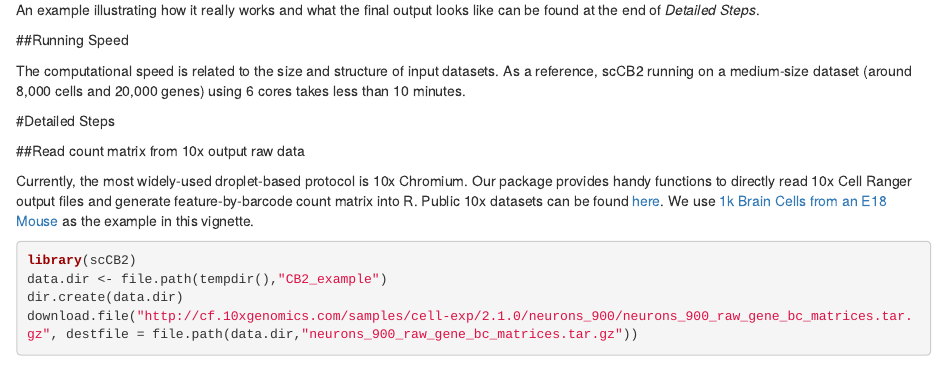
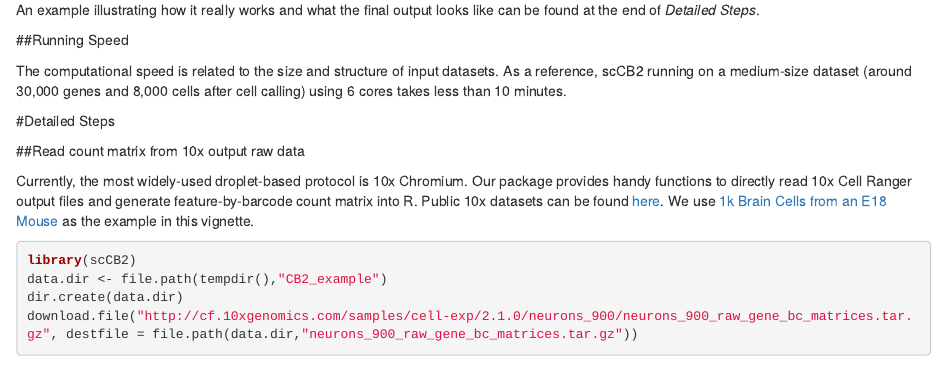
Before and after one commit to zijianni/scCB2, an R Markdown document (vignettes/scCB2.Rmd): the page in a window 1100 px wide, from 950 px down. Rendered offline with R 4.5, knitr and Pandoc, with nearby package versions; drawn as R Markdown's standard HTML page in place of the format the file asks for; some code elsewhere in the file could not run offline.

Commit message:
Added notes on running speed

```diff
--- a/vignettes/scCB2.Rmd
+++ b/vignettes/scCB2.Rmd
@@ -62,7 +62,7 @@ An example illustrating how it really works and what the final output looks like
 
 ##Running Speed
 
-The computational speed is related to the size and structure of input datasets. As a reference, scCB2 running on a medium-size dataset (around 8,000 cells and 20,000 genes) using 6 cores takes less than 10 minutes.
+The computational speed is related to the size and structure of input datasets. As a reference, scCB2 running on a medium-size dataset (around 30,000 genes and 8,000 cells after cell calling) using 6 cores takes less than 10 minutes.
 
 #Detailed Steps
 
```
